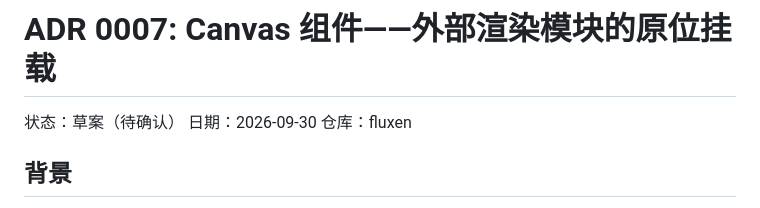
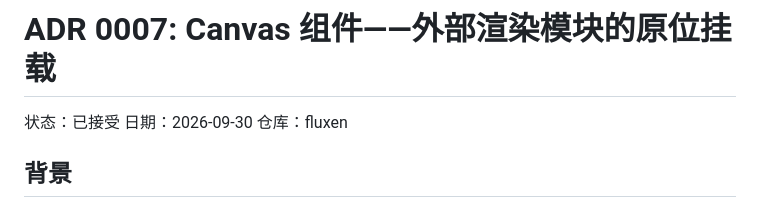
Before and after one commit to orbsh/fluxen, a Markdown page: docs/decisions/0007-canvas-external-module.md, the part around the change. Drawn GitHub-style.

```diff
--- a/docs/decisions/0007-canvas-external-module.md
+++ b/docs/decisions/0007-canvas-external-module.md
@@ -1,6 +1,6 @@
 # ADR 0007: Canvas 组件——外部渲染模块的原位挂载
 
-状态：草案（待确认）
+状态：已接受
 日期：2026-09-30
 仓库：fluxen
 
```
Also changed, not shown: docs/PLAN.md (+29 -16 lines).
